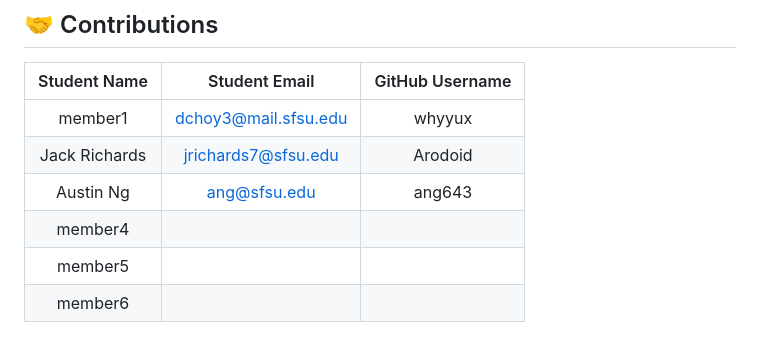
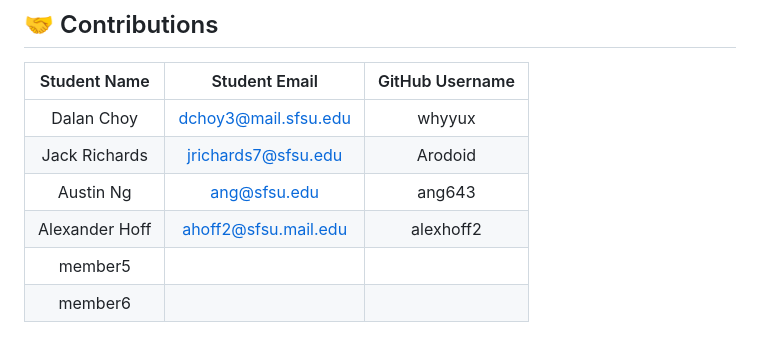
Before and after one commit to alexhoff2/Gator_Tutor, a Markdown page: README.md, the part around the change. Rendered like a GitHub page.

Commit message:
Update README.md
Updated readme to include Alex Hoff's credentials

```diff
--- a/README.md
+++ b/README.md
@@ -139,9 +139,9 @@ _(License section is currently empty)_
 
 | Student Name | Student Email | GitHub Username |
 |    :---:     |     :---:     |     :---:       |
-| member1      | dchoy3@mail.sfsu.edu              |  whyyux               |
+| Dalan Choy      | dchoy3@mail.sfsu.edu              |  whyyux               |
 | Jack Richards      |        jrichards7@sfsu.edu       |        Arodoid         |
 | Austin Ng    | ang@sfsu.edu  |    ang643       |
-| member4      |               |                 |
+| Alexander Hoff     |   ahoff2@sfsu.mail.edu            |      alexhoff2           |
 | member5      |               |                 |
 | member6      |               |                 |
```
